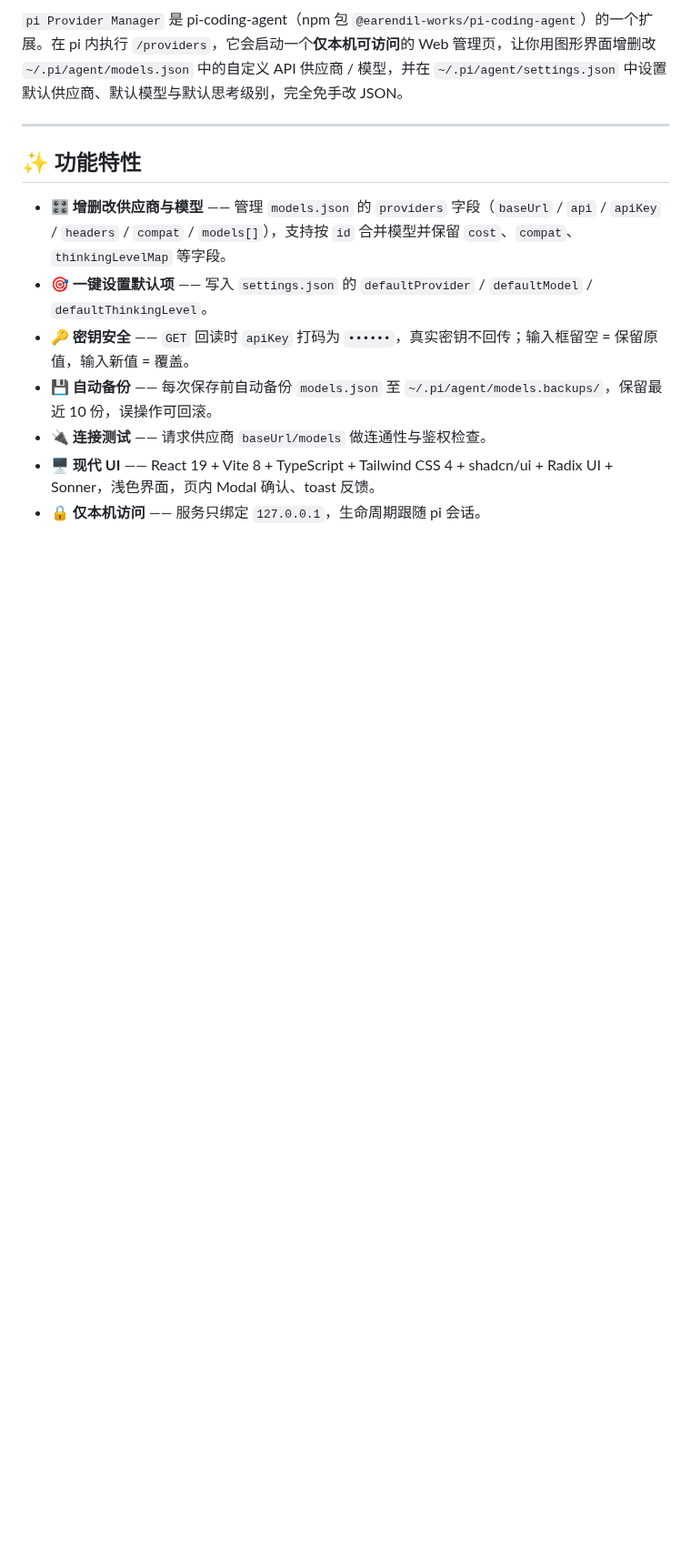
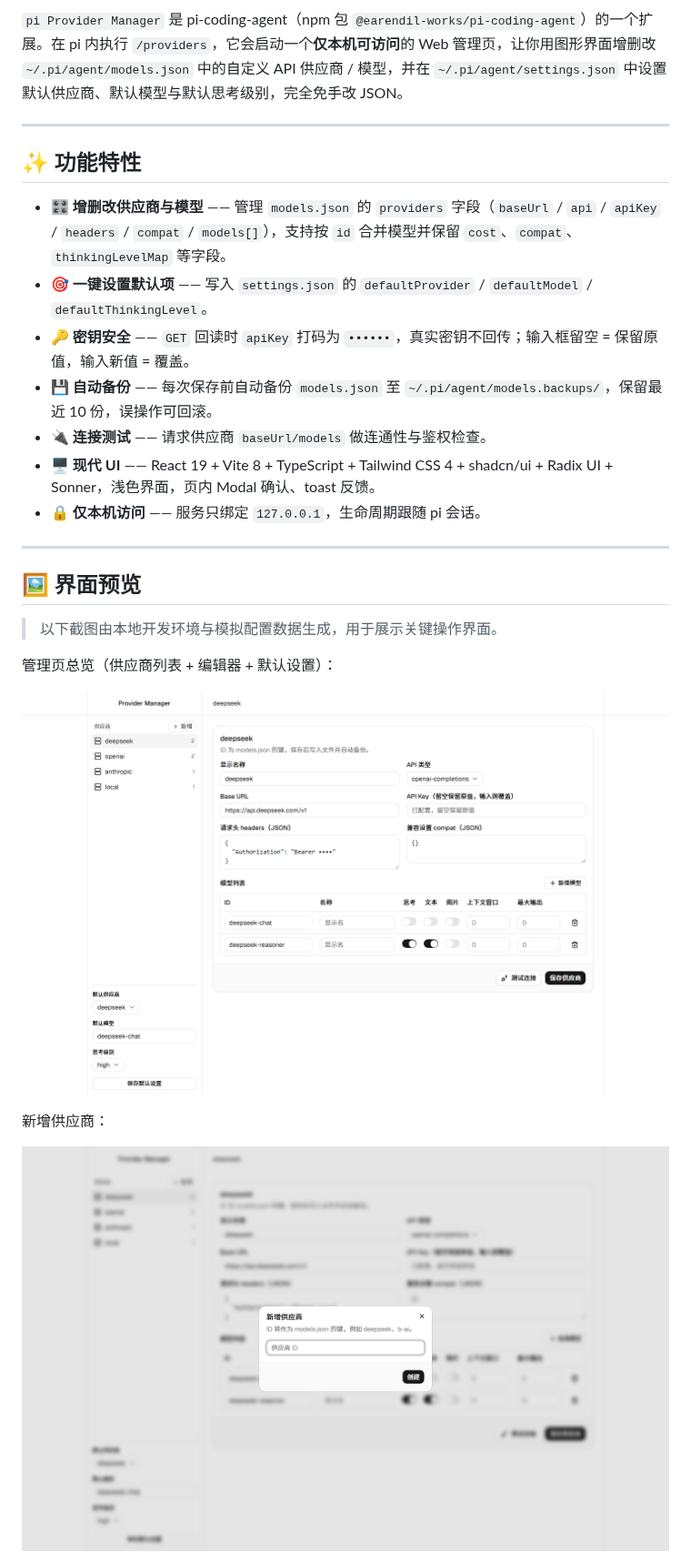
Before and after one commit to KeywayTech-org/pi-provider-manager, a Markdown page: README.md, the part around one of its changes. Shown at 91% size. Rendered like a GitHub page; pictures changed too: docs/screenshots/01-overview.png (added), docs/screenshots/02-add-provider.png (added); blank space fills up the shorter version.

```diff
--- a/README.md
+++ b/README.md
@@ -25,3 +25,18 @@
 - **🔌 连接测试** —— 请求供应商 `baseUrl/models` 做连通性与鉴权检查。
 - **🖥 现代 UI** —— React 19 + Vite 8 + TypeScript + Tailwind CSS 4 + shadcn/ui + Radix UI + Sonner，浅色界面，页内 Modal 确认、toast 反馈。
 - **🔒 仅本机访问** —— 服务只绑定 `127.0.0.1`，生命周期跟随 pi 会话。
+
+---
+
+## 🖼 界面预览
+
+> 以下截图由本地开发环境与模拟配置数据生成，用于展示关键操作界面。
+
+管理页总览（供应商列表 + 编辑器 + 默认设置）：
+
+![管理页总览](docs/screenshots/01-overview.png)
+
+新增供应商：
+
+![新增供应商](docs/screenshots/02-add-provider.png)
+
```
Also changed, not shown: other parts of README.md (+11 -0 lines), docs/screenshots/03-delete-provider.png (added), docs/screenshots/04-test-connection.png (added), docs/screenshots/05-save-success.png (added).
